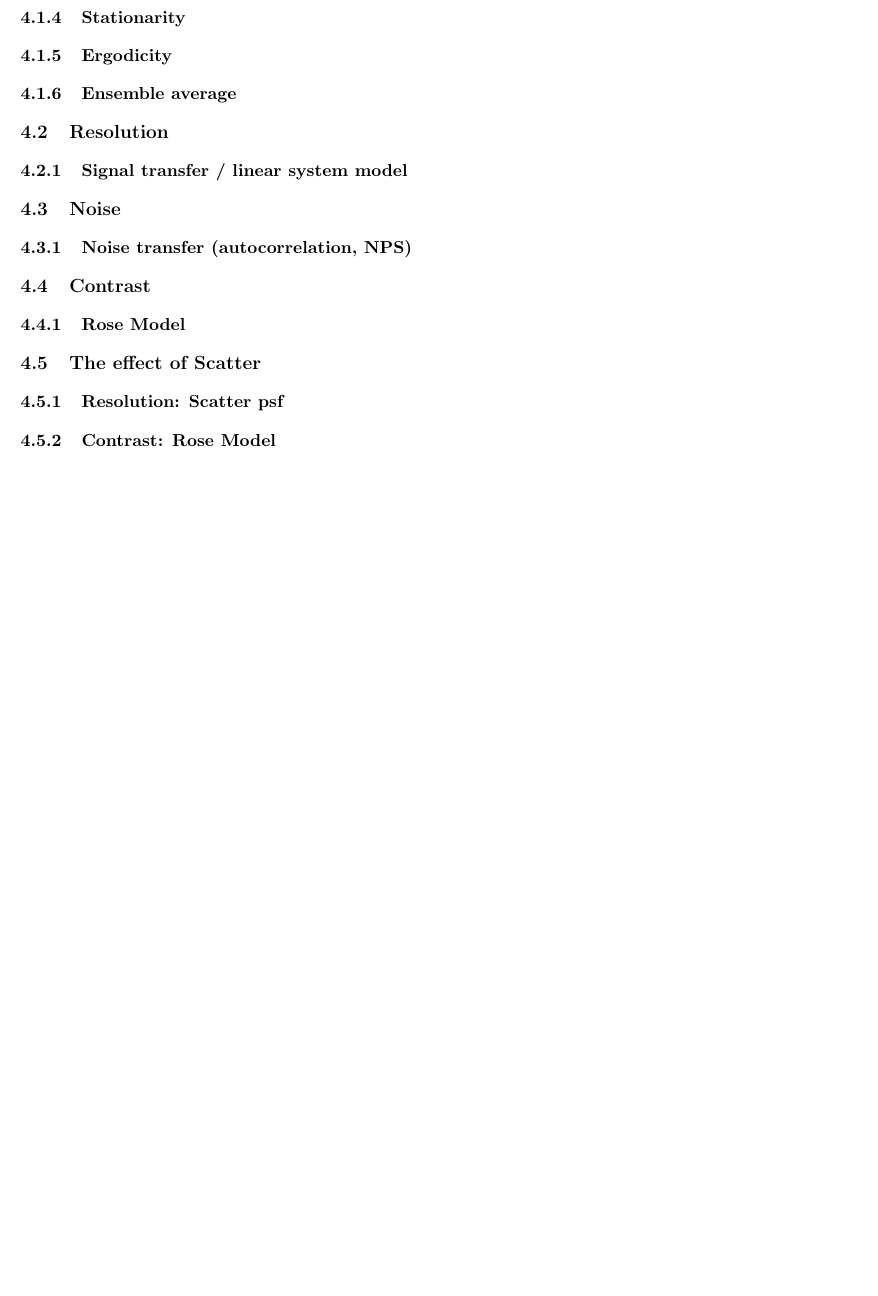
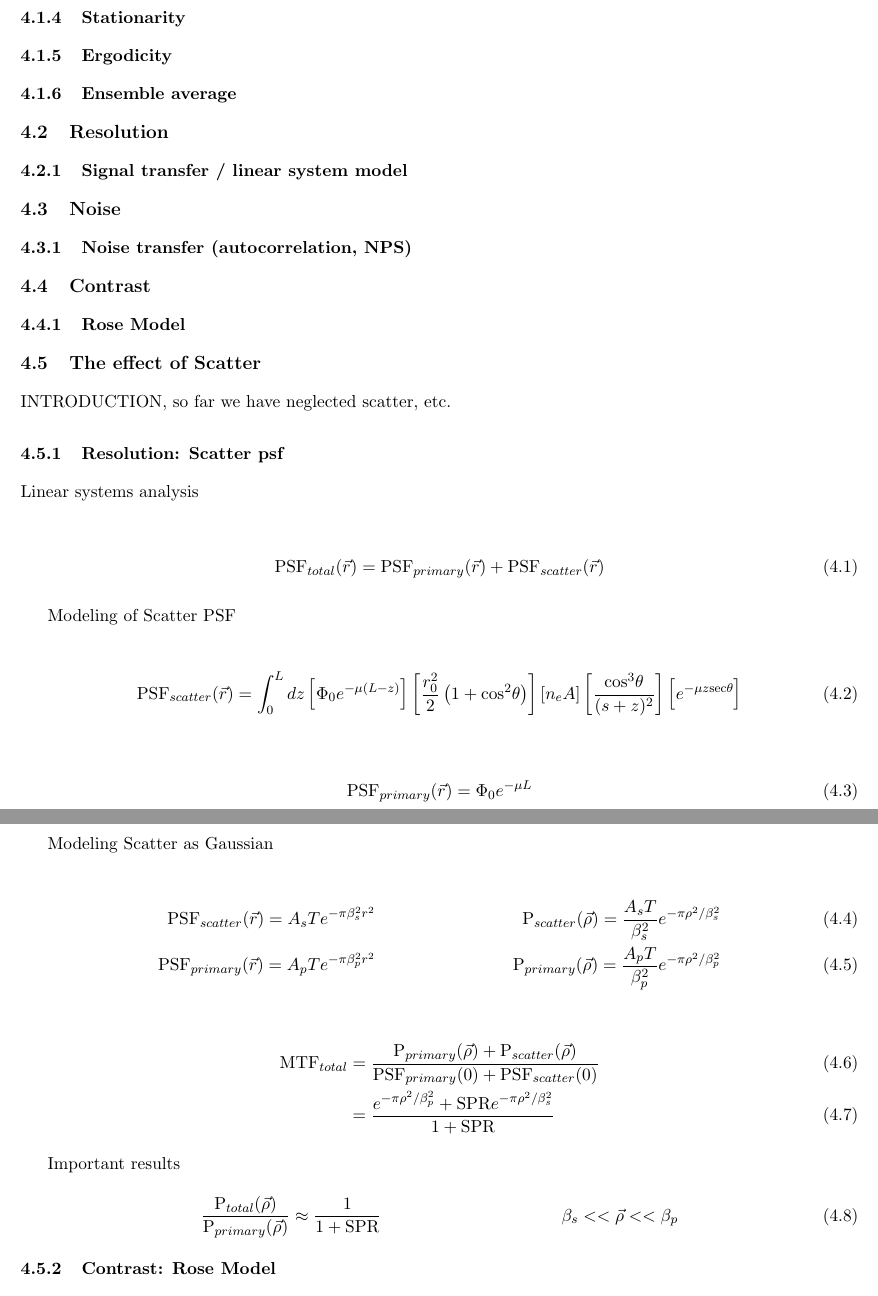
Before and after one commit to talonchandler/mphy386-notes, a LaTeX document (mphy386-notes.tex, which reads tex/image-quality.tex): part of page 24 of 29 before the commit and two parts of pages 24 and 25 of 30 after it, the two joined at a grey line, cut so that both start at the same text, the shorter picture padded with empty space. Compiled offline with pdfLaTeX.

Commit message:
Transcribes lecture equations and images

```diff
--- a/tex/image-quality.tex
+++ b/tex/image-quality.tex
@@ -13,14 +13,55 @@ useful for analyzing all imaging modalities.
 \subsubsection{Stationarity}
 \subsubsection{Ergodicity}
 \subsubsection{Ensemble average}
+
 \subsection{Resolution}
 \subsubsection{Signal transfer / linear system model}
+
 \subsection{Noise}
 \subsubsection{Noise transfer (autocorrelation, NPS)}
+
 \subsection{Contrast}
 \subsubsection{Rose Model}
+
 \subsection{The effect of Scatter}
+
+INTRODUCTION, so far we have neglected scatter, etc.
+
 \subsubsection{Resolution: Scatter psf}
+
+Linear systems analysis
+
+\begin{align}
+  \text{PSF}_{total} (\vec{r}) = \text{PSF}_{primary}(\vec{r}) + \text{PSF}_{scatter}(\vec{r})
+\end{align}
+
+Modeling of Scatter PSF
+
+\begin{align}
+  \text{PSF}_{scatter}(\vec{r}) = \int_0^L dz\left[\Phi_0 e^{-\mu(L-z)}\right]\left[\frac{r_0^2}{2}\left(1 + \text{cos}^2\theta\right)\right]\left[n_e A\right]\left[\frac{\text{cos}^3\theta}{(s+z)^2}\right]\left[e^{-\mu z\text{sec}\theta}\right]
+\end{align}
+
+\begin{align}
+  \text{PSF}_{primary}(\vec{r}) = \Phi_0 e^{-\mu L}
+\end{align}
+
+Modeling Scatter as Gaussian
+
+\begin{align}
+  \text{PSF}_{scatter}(\vec{r}) = A_s T e^{-\pi \beta_s^2 r^2} & & \text{P}_{scatter}(\vec{\rho}) = \frac{A_s T}{\beta_s^2}e^{-\pi \rho^2 / \beta_s^2}\\
+  \text{PSF}_{primary}(\vec{r}) = A_p T e^{-\pi \beta_p^2 r^2} & & \text{P}_{primary}(\vec{\rho}) = \frac{A_p T}{\beta_p^2}e^{-\pi \rho^2 / \beta_p^2}
+\end{align}
+
+\begin{align}
+  \text{MTF}_{total} &= \frac{\text{P}_{primary}(\vec{\rho}) + \text{P}_{scatter}(\vec{\rho})}{\text{PSF}_{primary}(0) + \text{PSF}_{scatter}(0)}\\
+  &= \frac{e^{-\pi\rho^2/\beta_p^2} + \text{SPR}e^{-\pi\rho^2/\beta_s^2}}{1 + \text{SPR}}
+\end{align}
+
+Important results
+\begin{align}
+  \frac{\text{P}_{total}(\vec{\rho})}{\text{P}_{primary}(\vec{\rho})} \approx \frac{1}{1 + \text{SPR}} & & \beta_s << \vec{\rho} << \beta_p
+\end{align}
+
 \subsubsection{Contrast: Rose Model}
 
 \fig{img/scatter.png}{1.0}{Left: Radiograph of the skull with contrast. Right:
```
Also changed, not shown: img/antiscattergrid.png (added), tex/image-quality.tex (2 more changed lines).
